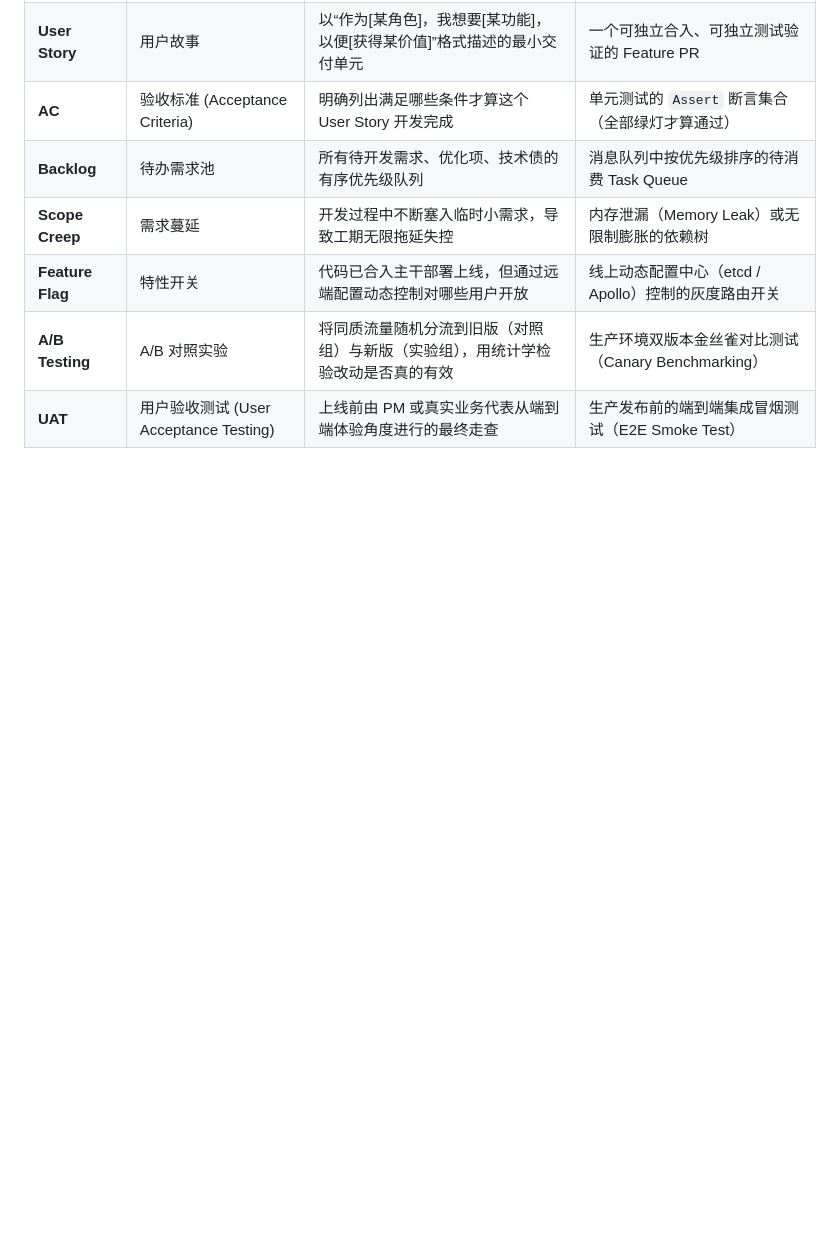
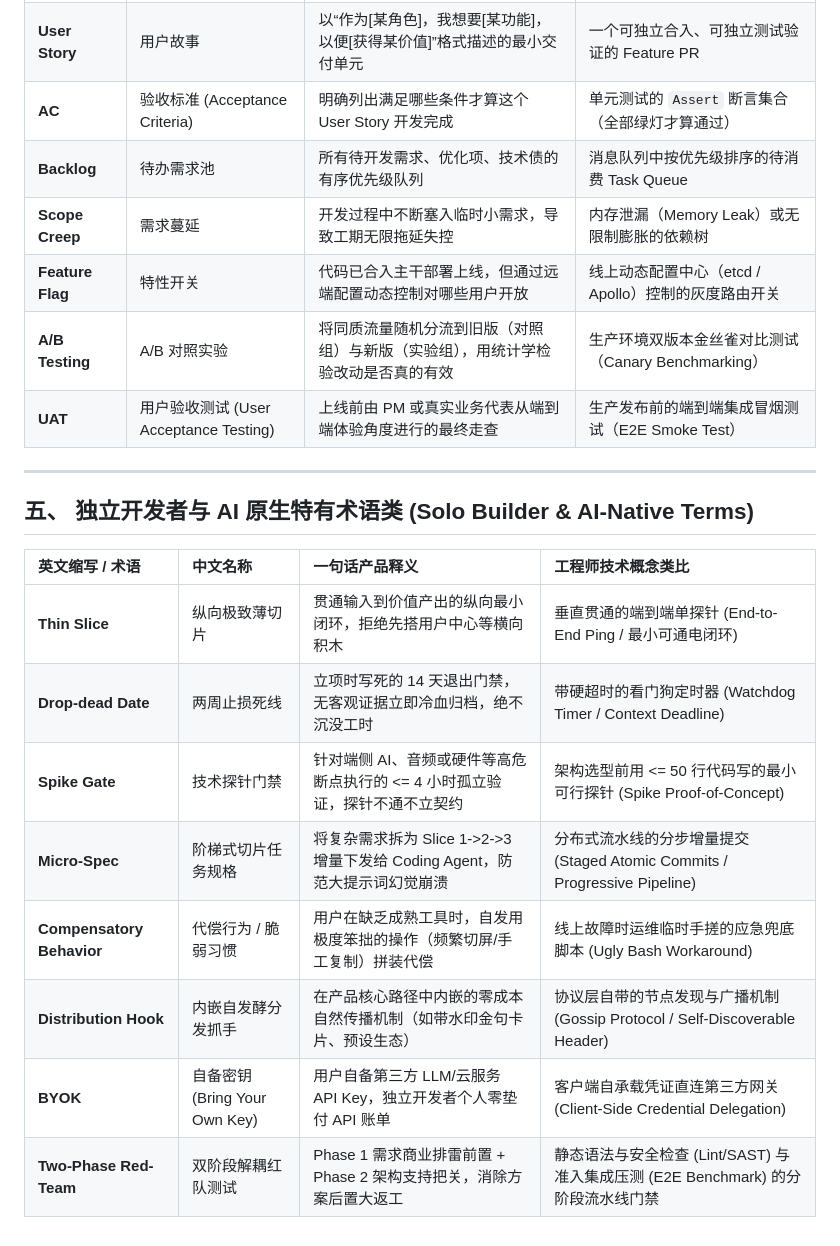
Before and after one commit to feixiao/ai-native-pm, a Markdown page: 01-pm-handbook/05-glossary.md, the part around the change. Drawn GitHub-style; blank space fills up the shorter version.

Commit message:
Enriched 01-pm-handbook/05-glossary.md with Section 5 Solo Builder & AI-Native technical analogies
Result: {"status":"keep","score":100,"research_score":40,"ai_native_score":25,"corporate_tpm_score":100,"red_team_rigor":15,"solo_builder_score":100,"workflow_completeness":25,"guardrails_score":15,"templates_score":20,"prd_score":60}

```diff
--- a/01-pm-handbook/05-glossary.md
+++ b/01-pm-handbook/05-glossary.md
@@ -66,3 +66,18 @@
 | **Feature Flag** | 特性开关 | 代码已合入主干部署上线，但通过远端配置动态控制对哪些用户开放 | 线上动态配置中心（etcd / Apollo）控制的灰度路由开关 |
 | **A/B Testing** | A/B 对照实验 | 将同质流量随机分流到旧版（对照组）与新版（实验组），用统计学检验改动是否真的有效 | 生产环境双版本金丝雀对比测试（Canary Benchmarking） |
 | **UAT** | 用户验收测试 (User Acceptance Testing) | 上线前由 PM 或真实业务代表从端到端体验角度进行的最终走查 | 生产发布前的端到端集成冒烟测试（E2E Smoke Test） |
+
+---
+
+## 五、 独立开发者与 AI 原生特有术语类 (Solo Builder & AI-Native Terms)
+
+| 英文缩写 / 术语 | 中文名称 | 一句话产品释义 | 工程师技术概念类比 |
+| :--- | :--- | :--- | :--- |
+| **Thin Slice** | 纵向极致薄切片 | 贯通输入到价值产出的纵向最小闭环，拒绝先搭用户中心等横向积木 | 垂直贯通的端到端单探针 (End-to-End Ping / 最小可通电闭环) |
+| **Drop-dead Date** | 两周止损死线 | 立项时写死的 14 天退出门禁，无客观证据立即冷血归档，绝不沉没工时 | 带硬超时的看门狗定时器 (Watchdog Timer / Context Deadline) |
+| **Spike Gate** | 技术探针门禁 | 针对端侧 AI、音频或硬件等高危断点执行的 <= 4 小时孤立验证，探针不通不立契约 | 架构选型前用 <= 50 行代码写的最小可行探针 (Spike Proof-of-Concept) |
+| **Micro-Spec** | 阶梯式切片任务规格 | 将复杂需求拆为 Slice 1->2->3 增量下发给 Coding Agent，防范大提示词幻觉崩溃 | 分布式流水线的分步增量提交 (Staged Atomic Commits / Progressive Pipeline) |
+| **Compensatory Behavior** | 代偿行为 / 脆弱习惯 | 用户在缺乏成熟工具时，自发用极度笨拙的操作（频繁切屏/手工复制）拼装代偿 | 线上故障时运维临时手搓的应急兜底脚本 (Ugly Bash Workaround) |
+| **Distribution Hook** | 内嵌自发酵分发抓手 | 在产品核心路径中内嵌的零成本自然传播机制（如带水印金句卡片、预设生态） | 协议层自带的节点发现与广播机制 (Gossip Protocol / Self-Discoverable Header) |
+| **BYOK** | 自备密钥 (Bring Your Own Key) | 用户自备第三方 LLM/云服务 API Key，独立开发者个人零垫付 API 账单 | 客户端自承载凭证直连第三方网关 (Client-Side Credential Delegation) |
+| **Two-Phase Red-Team** | 双阶段解耦红队测试 | Phase 1 需求商业排雷前置 + Phase 2 架构支持把关，消除方案后置大返工 | 静态语法与安全检查 (Lint/SAST) 与准入集成压测 (E2E Benchmark) 的分阶段流水线门禁 |
```
